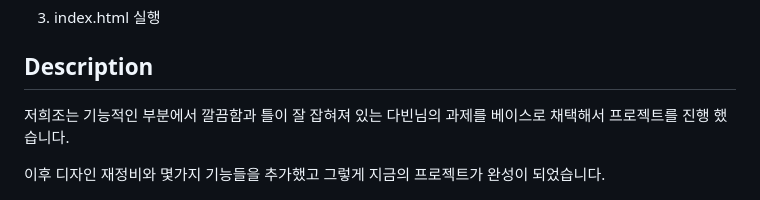
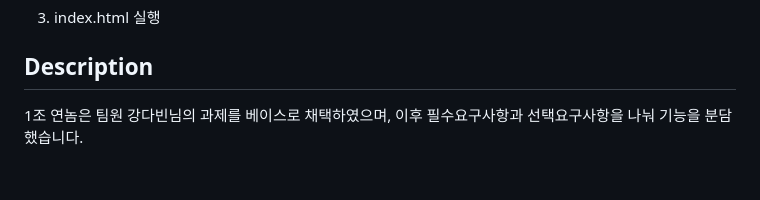
Before and after one commit to wogjs5656/MY-TEAM-PROJECT, a Markdown page: README.md, the part around the change printed below. GitHub-like rendering; blank space fills up the shorter version.

```diff
--- a/README.md
+++ b/README.md
@@ -22,9 +38,8 @@
 
 ## Description
 
-저희조는 기능적인 부분에서 깔끔함과 틀이 잘 잡혀져 있는 다빈님의 과제를 베이스로 채택해서 프로젝트를 진행 했습니다.
-
-이후 디자인 재정비와 몇가지 기능들을 추가했고 그렇게 지금의  프로젝트가 완성이 되었습니다.
+1조 연놈은 팀원 강다빈님의 과제를 베이스로 채택하였으며,
+이후 필수요구사항과 선택요구사항을 나눠 기능을 분담했습니다.
 
 ![Alt text](image.png)
 
```
Also changed, not shown: other parts of README.md (+25 -10 lines).
